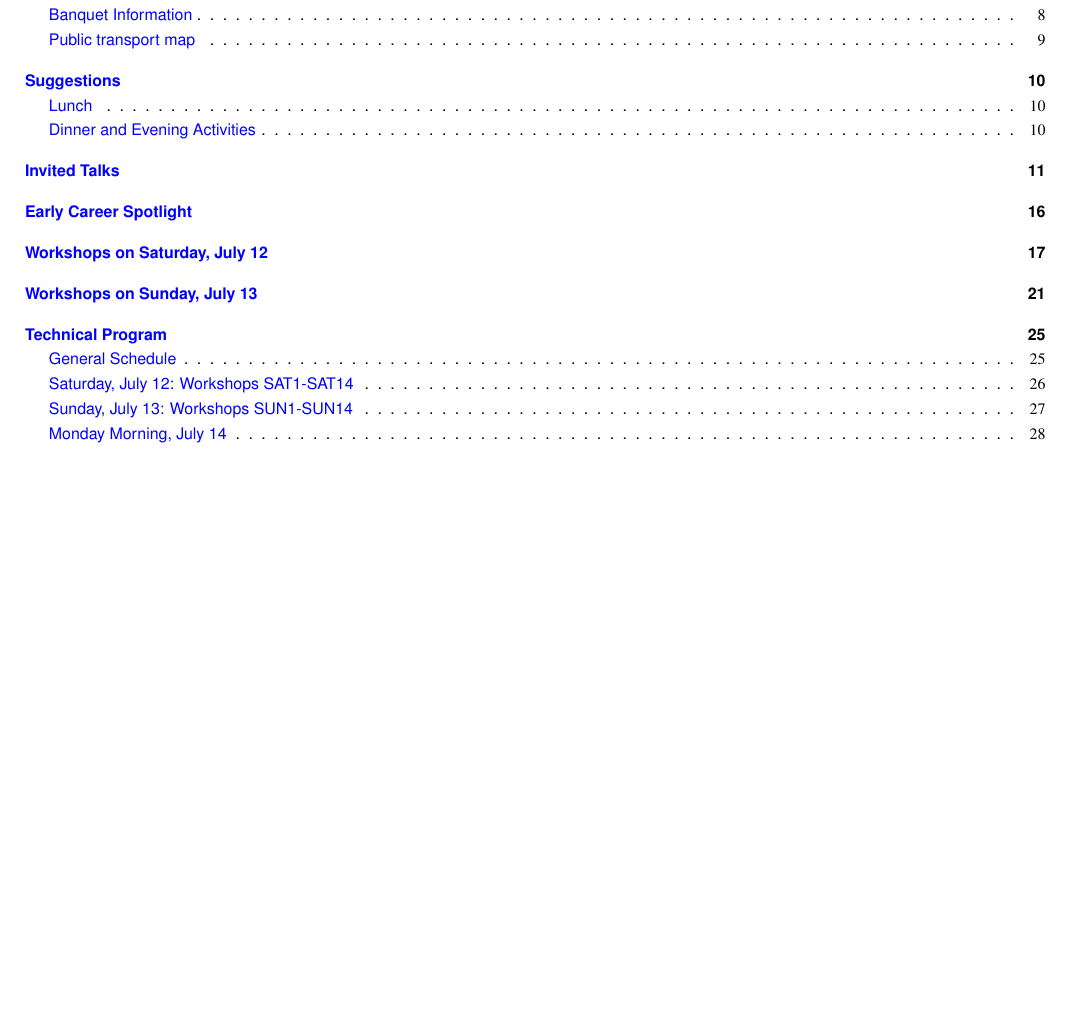
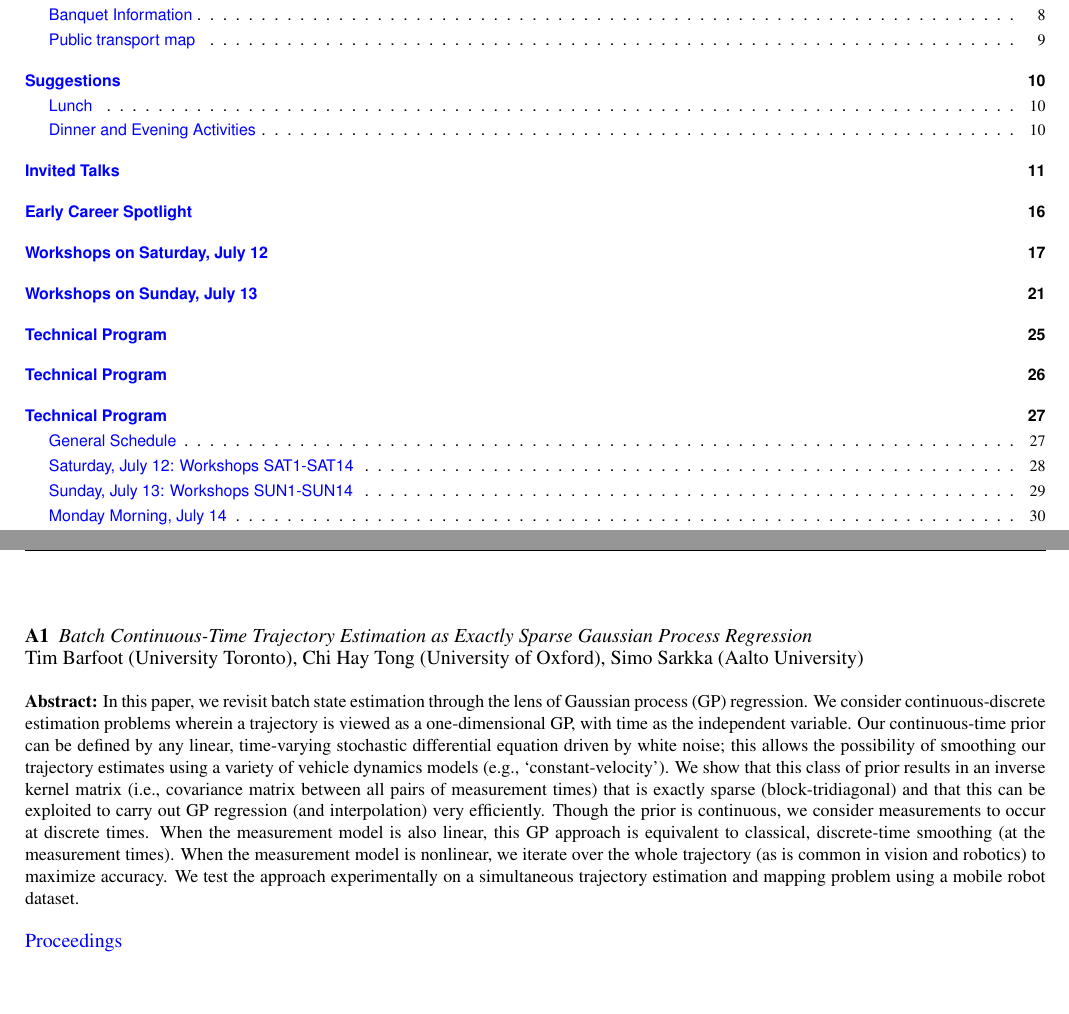
Before and after one commit to panjia1983/RSS2014booklet, a LaTeX thesis (booklet.tex, which reads tex/abstracts_papers.tex): part of page 3 of 38 before the commit and two parts of pages 3 and 25 of 40 after it, the two joined at a grey line, cut so that both start at the same text, the shorter picture padded with empty space. Compiled offline with pdfLaTeX.

Commit message:
Paper abstracts skeleton, modified workshop abstract template, changes to booklet.tex, gitignore

```diff
--- a/booklet.tex
+++ b/booklet.tex
@@ -1,5 +1,5 @@
 % Main LaTeX document for the RSS'09 Booklet
-\documentclass[a4, 9pt, twoside, openany]{extbook}
+\documentclass[9pt, twoside, openany]{extbook}
 
 
 \usepackage{ifthen}
--- /dev/null
+++ b/tex/abstracts_papers.tex
@@ -0,0 +1,50 @@
+\chapter{Technical Program}
+\begin{spacing}{1.0}
+
+%\descriptionWorkshop{ID}{room}{title}{online link}{abstract}{timetable}
+
+\newcommand{\descriptionPaper}[6]{
+\begingroup{}
+\vspace{8mm}
+{\large \textbf{#1}} {\large \emph{#3}}
+\\*
+{\large {#4}}
+\\*
+\\*
+\textbf{Abstract:}{#6}
+\\*
+\\*
+%whether to add link or not::
+\ifthenelse{\equal{\targetoutput}{print}}{
+  \ifthenelse{\equal{#5}{}}{
+
+  }{
+      Proceedings\footnote{\url{#5}}
+  }
+  \hfill {\bf {\large #2} }
+}{
+  \href{#5}{\large Proceedings}
+  %\hfill {\large \bf #2 }
+}
+
+\endgroup{}
+}
+
+\vspace*{-2.0cm}
+
+\descriptionPaper
+{A1}{Schedule}
+{
+Batch Continuous-Time Trajectory Estimation as Exactly Sparse Gaussian Process Regression
+}
+{
+Tim Barfoot (University Toronto), Chi Hay Tong (University of Oxford), Simo Sarkka (Aalto University)
+}
+{
+http://www.roboticsproceedings.org/rss10/p01.html
+}
+{
+In this paper, we revisit batch state estimation through the lens of Gaussian process (GP) regression. We consider continuous-discrete estimation problems wherein a trajectory is viewed as a one-dimensional GP, with time as the independent variable. Our continuous-time prior can be defined by any linear, time-varying stochastic differential equation driven by white noise; this allows the possibility of smoothing our trajectory estimates using a variety of vehicle dynamics models (e.g., ‘constant-velocity’). We show that this class of prior results in an inverse kernel matrix (i.e., covariance matrix between all pairs of measurement times) that is exactly sparse (block-tridiagonal) and that this can be exploited to carry out GP regression (and interpolation) very efficiently. Though the prior is continuous, we consider measurements to occur at discrete times. When the measurement model is also linear, this GP approach is equivalent to classical, discrete-time smoothing (at the measurement times). When the measurement model is nonlinear, we iterate over the whole trajectory (as is common in vision and robotics) to maximize accuracy. We test the approach experimentally on a simultaneous trajectory estimation and mapping problem using a mobile robot dataset.
+}
+
+\chapter{Technical Program}
```
Also changed, not shown: tex/abstracts_workshops.tex (+6 -5 lines), booklet.tex (2 more changed lines), tex/abstracts_papers.tex (7 more changed lines), 1 other file.
